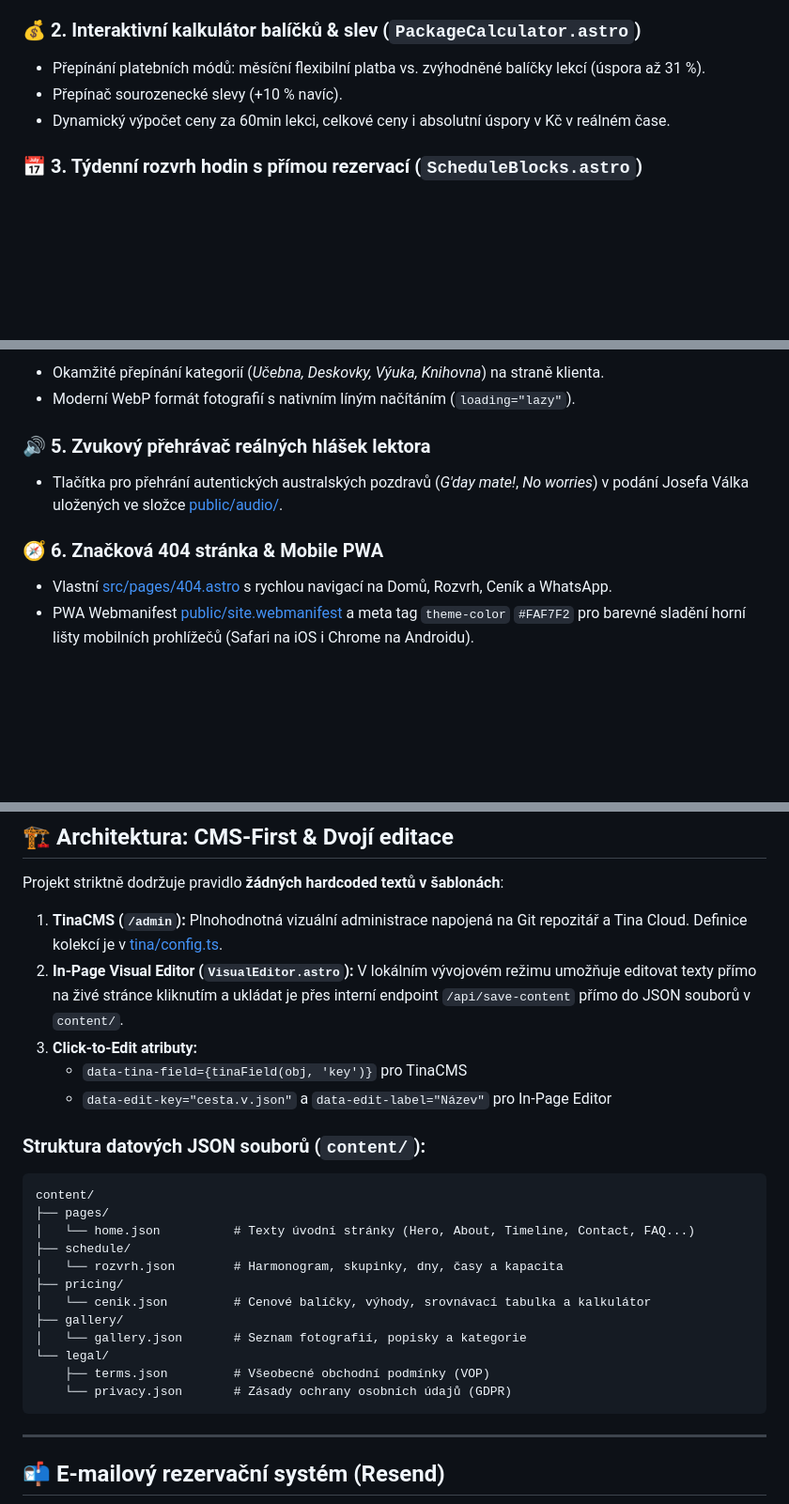
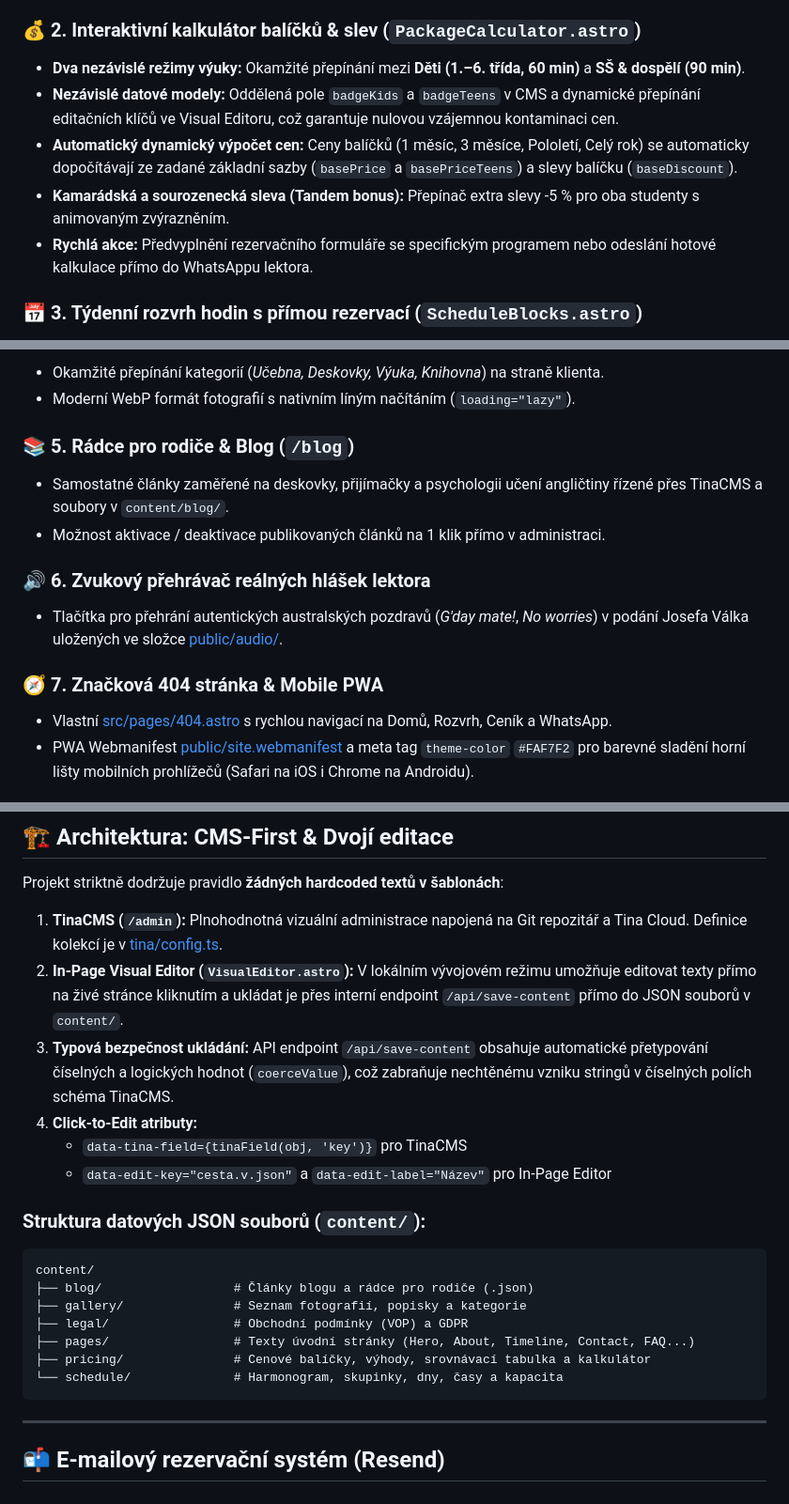
Before and after one commit to josefmvalek/valek-academy, a Markdown page: README.md, 3 parts joined by grey strips. Shown at 94% size. Drawn GitHub-style; blank space fills up the shorter version.

Commit message:
docs: aktualizace README s popisem kalkulatoru, oddeleni cen a blogu

````diff
--- a/README.md
+++ b/README.md
@@ -29,9 +29,11 @@ Web je postaven na hybridní architektuře **Astro v5 + TinaCMS + In-Page Visual
 * Generování virtuální **zlaté VIP vstupenky** na 1. lekci zdarma s přímým propisem do rezervačního formuláře.
 
 ### 💰 2. Interaktivní kalkulátor balíčků & slev (`PackageCalculator.astro`)
-* Přepínání platebních módů: měsíční flexibilní platba vs. zvýhodněné balíčky lekcí (úspora až 31 %).
-* Přepínač sourozenecké slevy (+10 % navíc).
-* Dynamický výpočet ceny za 60min lekci, celkové ceny i absolutní úspory v Kč v reálném čase.
+* **Dva nezávislé režimy výuky:** Okamžité přepínání mezi **Děti (1.–6. třída, 60 min)** a **SŠ & dospělí (90 min)**.
+* **Nezávislé datové modely:** Oddělená pole `badgeKids` a `badgeTeens` v CMS a dynamické přepínání editačních klíčů ve Visual Editoru, což garantuje nulovou vzájemnou kontaminaci cen.
+* **Automatický dynamický výpočet cen:** Ceny balíčků (1 měsíc, 3 měsíce, Pololetí, Celý rok) se automaticky dopočítávají ze zadané základní sazby (`basePrice` a `basePriceTeens`) a slevy balíčku (`baseDiscount`).
+* **Kamarádská a sourozenecká sleva (Tandem bonus):** Přepínač extra slevy -5 % pro oba studenty s animovaným zvýrazněním.
+* **Rychlá akce:** Předvyplnění rezervačního formuláře se specifickým programem nebo odeslání hotové kalkulace přímo do WhatsAppu lektora.
 
 ### 📅 3. Týdenní rozvrh hodin s přímou rezervací (`ScheduleBlocks.astro`)
 * 100% datově řízený z [content/schedule/rozvrh.json](file:///c:/Users/Jozka/Desktop/ValekAcademy/content/schedule/rozvrh.json).
@@ -42,10 +44,14 @@ Web je postaven na hybridní architektuře **Astro v5 + TinaCMS + In-Page Visual
 * Okamžité přepínání kategorií (*Učebna, Deskovky, Výuka, Knihovna*) na straně klienta.
 * Moderní WebP formát fotografií s nativním líným načítáním (`loading="lazy"`).
 
-### 🔊 5. Zvukový přehrávač reálných hlášek lektora
+### 📚 5. Rádce pro rodiče & Blog (`/blog`)
+* Samostatné články zaměřené na deskovky, přijímačky a psychologii učení angličtiny řízené přes TinaCMS a soubory v `content/blog/`.
+* Možnost aktivace / deaktivace publikovaných článků na 1 klik přímo v administraci.
+
+### 🔊 6. Zvukový přehrávač reálných hlášek lektora
 * Tlačítka pro přehrání autentických australských pozdravů (*G'day mate!*, *No worries*) v podání Josefa Válka uložených ve složce [public/audio/](file:///c:/Users/Jozka/Desktop/ValekAcademy/public/audio/).
 
-### 🧭 6. Značková 404 stránka & Mobile PWA
+### 🧭 7. Značková 404 stránka & Mobile PWA
 * Vlastní [src/pages/404.astro](file:///c:/Users/Jozka/Desktop/ValekAcademy/src/pages/404.astro) s rychlou navigací na Domů, Rozvrh, Ceník a WhatsApp.
 * PWA Webmanifest [public/site.webmanifest](file:///c:/Users/Jozka/Desktop/ValekAcademy/public/site.webmanifest) a meta tag `theme-color` `#FAF7F2` pro barevné sladění horní lišty mobilních prohlížečů (Safari na iOS i Chrome na Androidu).
 
@@ -56,24 +62,20 @@ Web je postaven na hybridní architektuře **Astro v5 + TinaCMS + In-Page Visual
 Projekt striktně dodržuje pravidlo **žádných hardcoded textů v šablonách**:
 1. **TinaCMS (`/admin`):** Plnohodnotná vizuální administrace napojená na Git repozitář a Tina Cloud. Definice kolekcí je v [tina/config.ts](file:///c:/Users/Jozka/Desktop/ValekAcademy/tina/config.ts).
 2. **In-Page Visual Editor (`VisualEditor.astro`):** V lokálním vývojovém režimu umožňuje editovat texty přímo na živé stránce kliknutím a ukládat je přes interní endpoint `/api/save-content` přímo do JSON souborů v `content/`.
-3. **Click-to-Edit atributy:**
+3. **Typová bezpečnost ukládání:** API endpoint `/api/save-content` obsahuje automatické přetypování číselných a logických hodnot (`coerceValue`), což zabraňuje nechtěnému vzniku stringů v číselných polích schéma TinaCMS.
+4. **Click-to-Edit atributy:**
    * `data-tina-field={tinaField(obj, 'key')}` pro TinaCMS
    * `data-edit-key="cesta.v.json"` a `data-edit-label="Název"` pro In-Page Editor
 
 ### Struktura datových JSON souborů (`content/`):
 ```
 content/
-├── pages/
-│   └── home.json          # Texty úvodní stránky (Hero, About, Timeline, Contact, FAQ...)
-├── schedule/
-│   └── rozvrh.json        # Harmonogram, skupinky, dny, časy a kapacita
-├── pricing/
-│   └── cenik.json         # Cenové balíčky, výhody, srovnávací tabulka a kalkulátor
-├── gallery/
-│   └── gallery.json       # Seznam fotografií, popisky a kategorie
-└── legal/
-    ├── terms.json         # Všeobecné obchodní podmínky (VOP)
-    └── privacy.json       # Zásady ochrany osobních údajů (GDPR)
+├── blog/                  # Články blogu a rádce pro rodiče (.json)
+├── gallery/               # Seznam fotografií, popisky a kategorie
+├── legal/                 # Obchodní podmínky (VOP) a GDPR
+├── pages/                 # Texty úvodní stránky (Hero, About, Timeline, Contact, FAQ...)
+├── pricing/               # Cenové balíčky, výhody, srovnávací tabulka a kalkulátor
+└── schedule/              # Harmonogram, skupinky, dny, časy a kapacita
 ```
 
 ---
````
Also changed, not shown: other parts of README.md (+1 -1 lines).
